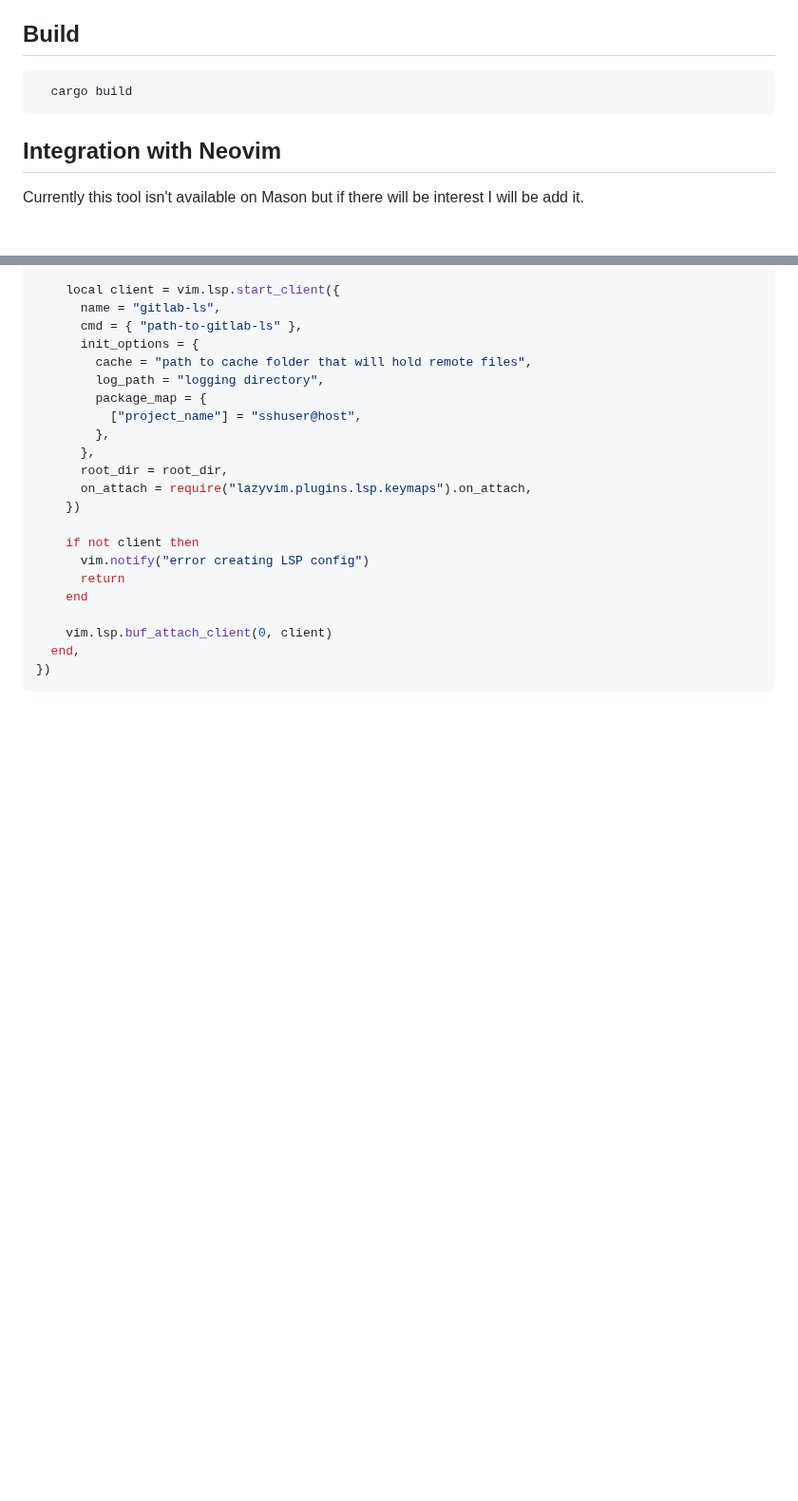
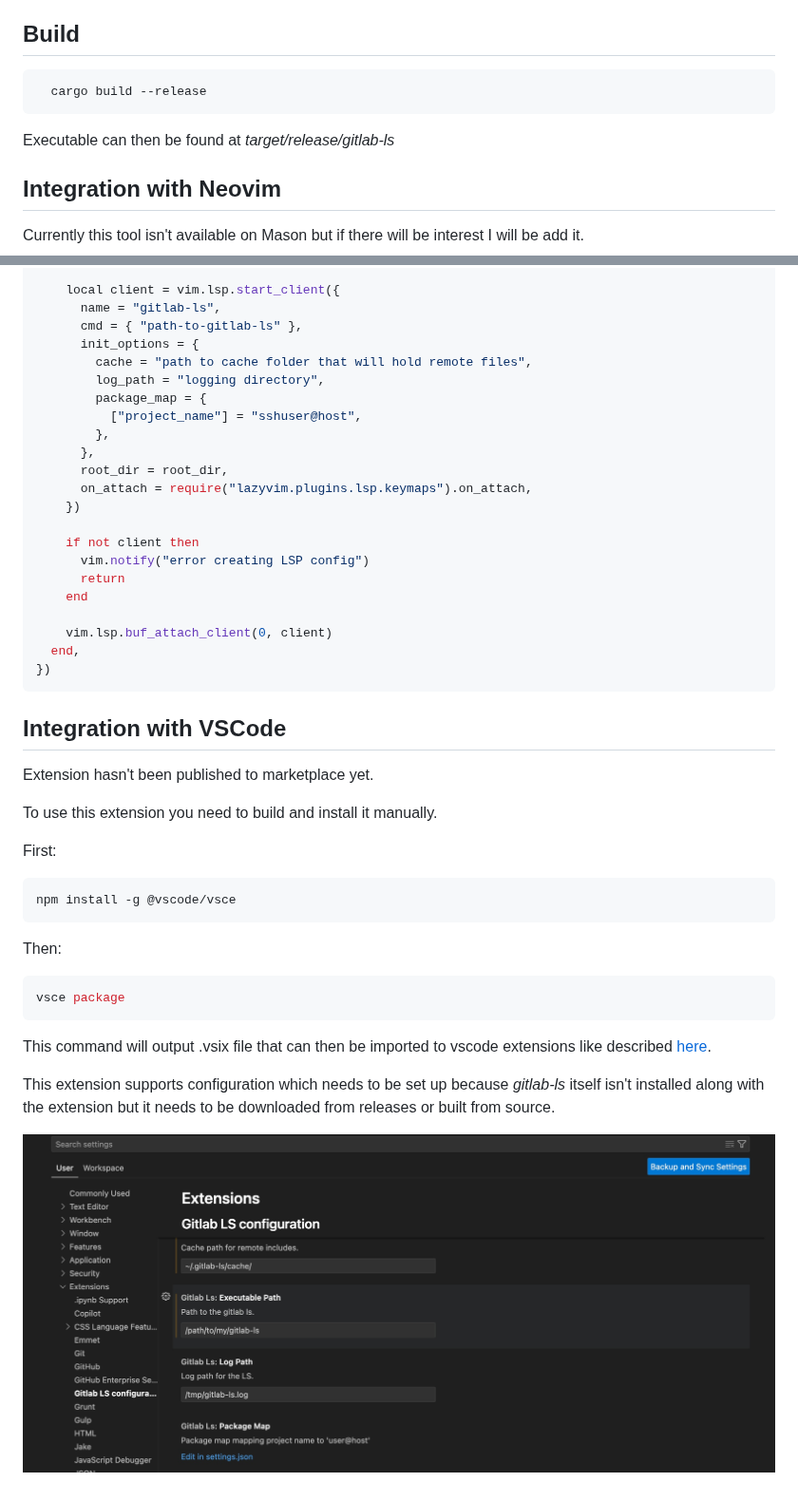
Before and after one commit to alesbrelih/gitlab-ci-ls, a Markdown page: README.md, 2 parts joined by grey strips. Shown at 95% size. Drawn GitHub-style; pictures changed too: docs/images/vscode-settings.jpg (added); blank space fills up the shorter version.

Commit message:
feat: vscode
Extension settings + readme

````diff
--- a/README.md
+++ b/README.md
@@ -23,8 +23,10 @@ automatically tries to use SSH key in SSH agent.
 ## Build
 
 ```sh
-  cargo build
+  cargo build --release
 ```
+
+Executable can then be found at _target/release/gitlab-ls_
 
 ## Integration with Neovim
 
@@ -66,3 +68,27 @@ vim.api.nvim_create_autocmd("FileType", {
   end,
 })
 ```
+
+## Integration with VSCode
+
+Extension hasn't been published to marketplace yet.
+
+To use this extension you need to build and install it manually.
+
+First:
+
+```bash
+npm install -g @vscode/vsce
+```
+
+Then:
+
+```bash
+vsce package
+```
+
+This command will output .vsix file that can then be imported to vscode extensions like described [here](https://code.visualstudio.com/docs/editor/extension-marketplace#_install-from-a-vsix).
+
+This extension supports configuration which needs to be set up because _gitlab-ls_ itself isn't installed along with the extension but it needs to be downloaded from releases or built from source.
+
+![vscode settings](./docs/images/vscode-settings.jpg)
````
Also changed, not shown: 2 other files.
